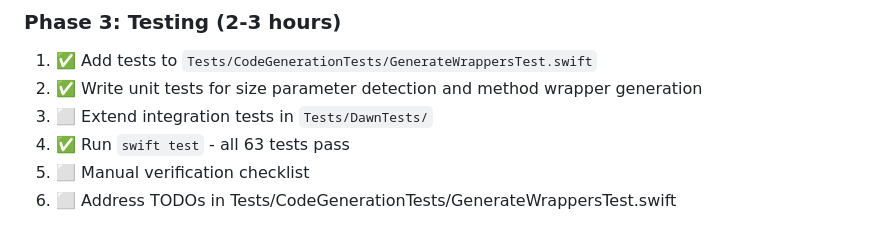
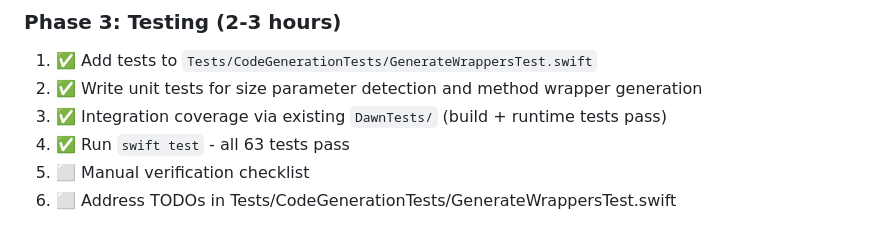
Before and after one commit to adobe/swan, a Markdown page: IMPLEMENTATION_PLAN.md, the part around the change. Rendered like a GitHub page.

Commit message:
Update plan

```diff
--- a/IMPLEMENTATION_PLAN.md
+++ b/IMPLEMENTATION_PLAN.md
@@ -945,7 +945,7 @@ For simple cases, regex search & replace can help:
 ### Phase 3: Testing (2-3 hours)
 1. ✅ Add tests to `Tests/CodeGenerationTests/GenerateWrappersTest.swift`
 2. ✅ Write unit tests for size parameter detection and method wrapper generation
-3. ⬜ Extend integration tests in `Tests/DawnTests/`
+3. ✅ Integration coverage via existing `DawnTests/` (build + runtime tests pass)
 4. ✅ Run `swift test` - all 63 tests pass
 5. ⬜ Manual verification checklist
 6. ⬜ Address TODOs in Tests/CodeGenerationTests/GenerateWrappersTest.swift
```
